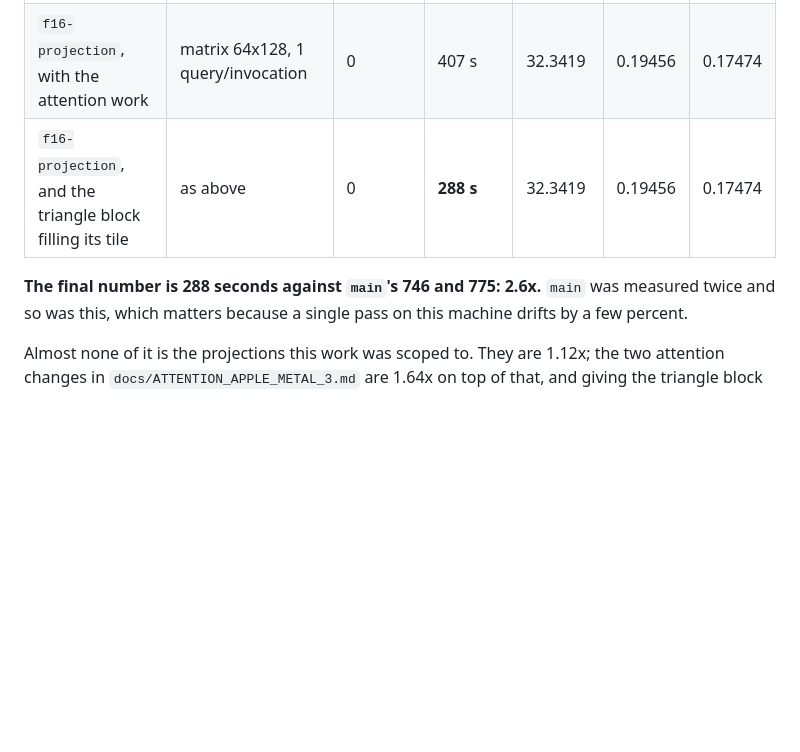
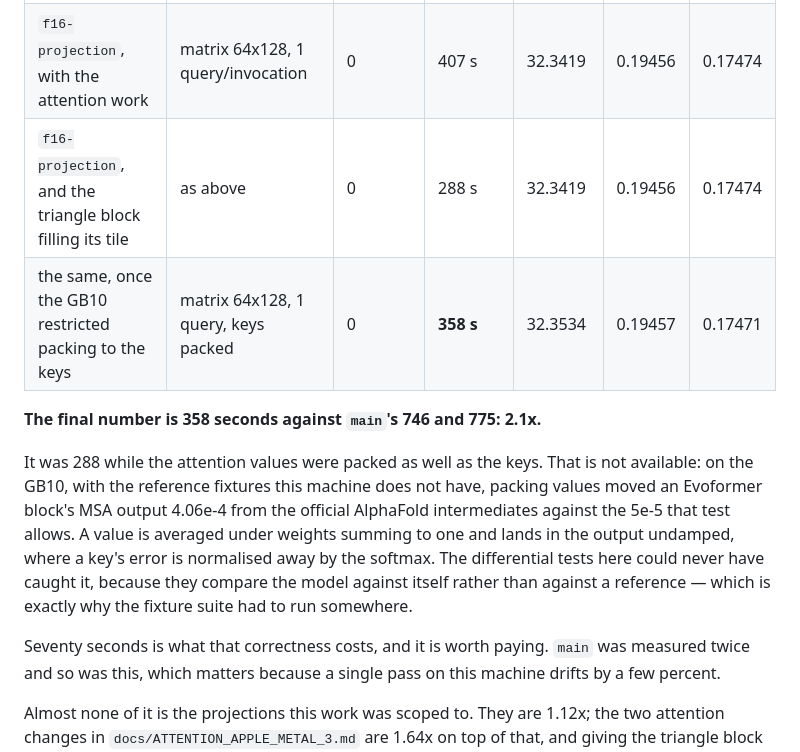
Before and after one commit to martin-steinegger/alphafold2-webgpu, a Markdown page: docs/LONG_COMPLEX_APPLE_METAL_3.md, the part around the change. GitHub-like rendering; blank space fills up the shorter version.

```diff
--- a/docs/LONG_COMPLEX_APPLE_METAL_3.md
+++ b/docs/LONG_COMPLEX_APPLE_METAL_3.md
@@ -18,9 +18,22 @@ kernel, so each branch uses whatever it would select for itself.
 | `f16-projection` | f16-chunked 64x128k16 | 0 | 668 s | 32.3388 | 0.19457 | 0.17472 |
 | `f16-projection` | f16-chunked 64x128k16 | 1 | 1,334 s | 33.7754 | 0.19168 | 0.17200 |
 | `f16-projection`, with the attention work | matrix 64x128, 1 query/invocation | 0 | 407 s | 32.3419 | 0.19456 | 0.17474 |
-| `f16-projection`, and the triangle block filling its tile | as above | 0 | **288 s** | 32.3419 | 0.19456 | 0.17474 |
+| `f16-projection`, and the triangle block filling its tile | as above | 0 | 288 s | 32.3419 | 0.19456 | 0.17474 |
+| the same, once the GB10 restricted packing to the keys | matrix 64x128, 1 query, keys packed | 0 | **358 s** | 32.3534 | 0.19457 | 0.17471 |
 
-**The final number is 288 seconds against `main`'s 746 and 775: 2.6x.**
+**The final number is 358 seconds against `main`'s 746 and 775: 2.1x.**
+
+It was 288 while the attention values were packed as well as the keys. That
+is not available: on the GB10, with the reference fixtures this machine does
+not have, packing values moved an Evoformer block's MSA output 4.06e-4 from
+the official AlphaFold intermediates against the 5e-5 that test allows. A
+value is averaged under weights summing to one and lands in the output
+undamped, where a key's error is normalised away by the softmax. The
+differential tests here could never have caught it, because they compare the
+model against itself rather than against a reference — which is exactly why
+the fixture suite had to run somewhere.
+
+Seventy seconds is what that correctness costs, and it is worth paying.
 `main` was measured twice and so was this, which matters because a single pass
 on this machine drifts by a few percent.
 
```
Also changed, not shown: docs/GB10_VERIFICATION_BRIEF.md (+32 -0 lines).
